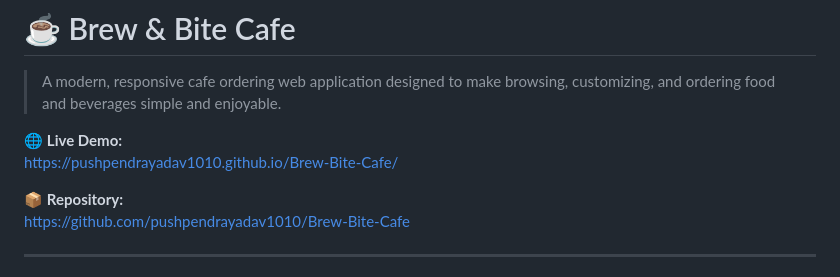
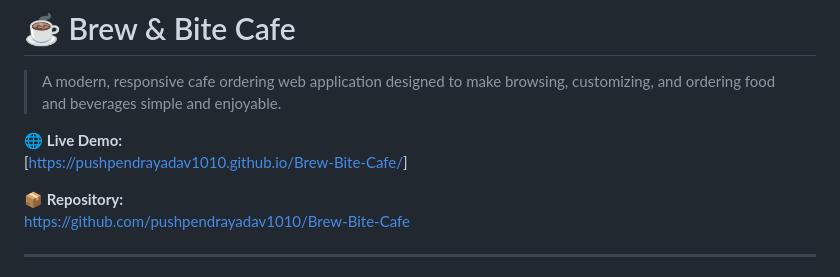
Before and after one commit to PUSHPENDRAYADAV1010/Brew-Bite-Cafe, a Markdown page: README.md, the part around the change. Rendered like a GitHub page.

Commit message:
Fix live demo link in README.md
Updated the live demo link in the README.

```diff
--- a/README.md
+++ b/README.md
@@ -5,7 +5,7 @@
 > enjoyable.
 
 🌐 **Live Demo:**
-https://pushpendrayadav1010.github.io/Brew-Bite-Cafe/
+[[https://pushpendrayadav1010.github.io/Brew-Bite-Cafe/](https://tomcruise10.github.io/Brew-Bite-Cafe/)]
 
 📦 **Repository:**
 https://github.com/pushpendrayadav1010/Brew-Bite-Cafe
```
